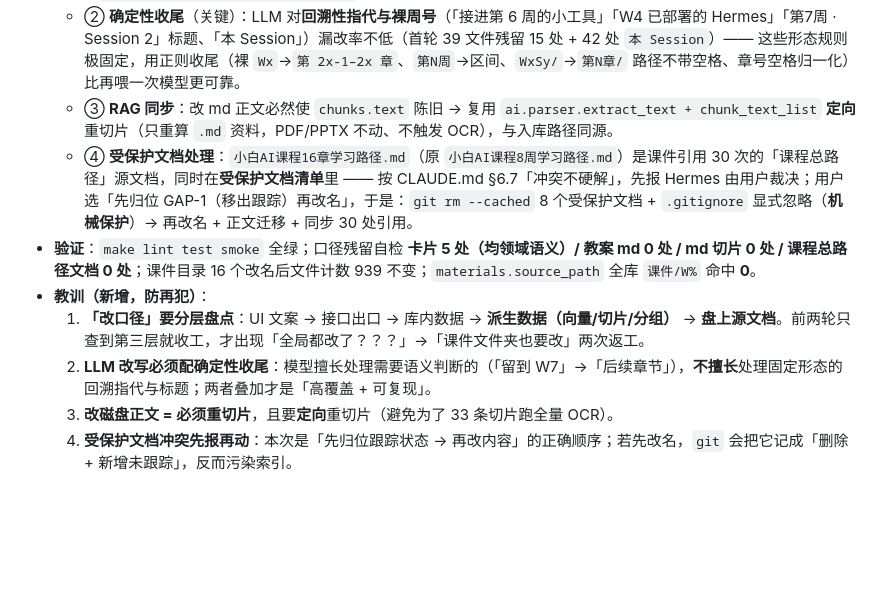
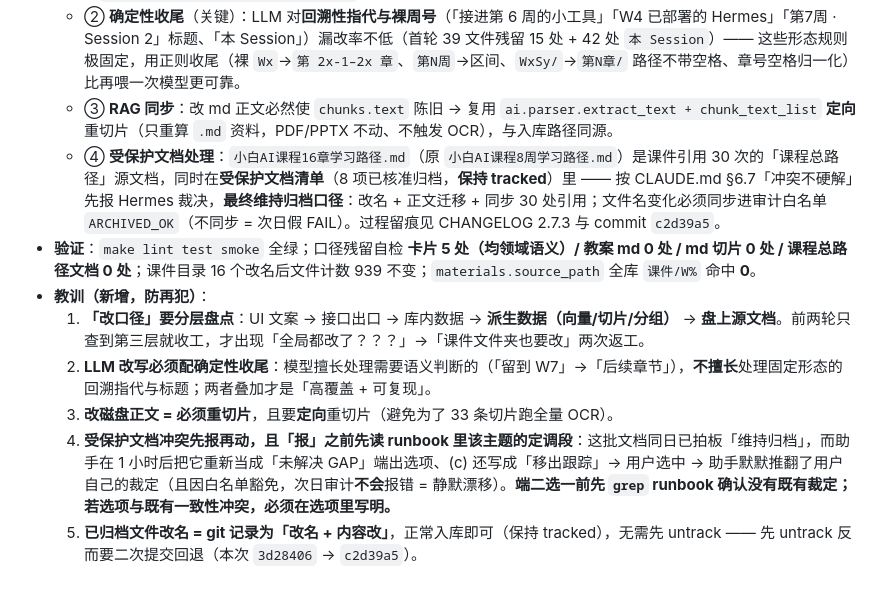
Before and after one commit to xicheng00-create/ai-study-app, a Markdown page: Design-Spec-AI学习小组app.md, the part around the change. Rendered like a GitHub page; blank space fills up the shorter version.

Commit message:
docs(chapter): 修正 2.7.3 记录——受保护文档维持归档（非移出跟踪）
CHANGELOG/Design-Spec 里上一版把「git rm --cached 8 项」记成 GAP-1 结项，
与同日定调（维持归档，保持 tracked）相反，属误操作留痕 → 改为如实记录：
维持归档 + 只同步改名后的白名单；过程留痕指向 c2d39a5 回退。
无代码变更，版本仍 2.7.3。

```diff
--- a/Design-Spec-AI学习小组app.md
+++ b/Design-Spec-AI学习小组app.md
@@ -1288,10 +1288,11 @@ frontend/ index.html · manifest.webmanifest · sw.js · js/{api,auth,learn,quiz
   - ① **LLM 语义改写**：只投喂「含口径串的段块」，模型返回整块替换；**长度比护栏**（0.55~1.7）+ 空块拒收；`temperature=0`、显式关 thinking、逐次记账 `~/.hermes/app-usage/aistudy.jsonl`（`feature=aistudy:chapter-naming-*`）。
   - ② **确定性收尾**（关键）：LLM 对**回溯性指代与裸周号**（「接进第 6 周的小工具」「W4 已部署的 Hermes」「第7周 · Session 2」标题、「本 Session」）漏改率不低（首轮 39 文件残留 15 处 + 42 处 `本 Session`）—— 这些形态规则极固定，用正则收尾（裸 `Wx`→`第 2x-1–2x 章`、`第N周`→区间、`WxSy/`→`第N章/` 路径不带空格、章号空格归一化）比再喂一次模型更可靠。
   - ③ **RAG 同步**：改 md 正文必然使 `chunks.text` 陈旧 → 复用 `ai.parser.extract_text + chunk_text_list` **定向**重切片（只重算 `.md` 资料，PDF/PPTX 不动、不触发 OCR），与入库路径同源。
-  - ④ **受保护文档处理**：`小白AI课程16章学习路径.md`（原 `小白AI课程8周学习路径.md`）是课件引用 30 次的「课程总路径」源文档，同时在**受保护文档清单**里 —— 按 CLAUDE.md §6.7「冲突不硬解」，先报 Hermes 由用户裁决；用户选「先归位 GAP-1（移出跟踪）再改名」，于是：`git rm --cached` 8 个受保护文档 + `.gitignore` 显式忽略（**机械保护**）→ 再改名 + 正文迁移 + 同步 30 处引用。
+  - ④ **受保护文档处理**：`小白AI课程16章学习路径.md`（原 `小白AI课程8周学习路径.md`）是课件引用 30 次的「课程总路径」源文档，同时在**受保护文档清单**（8 项已核准归档，**保持 tracked**）里 —— 按 CLAUDE.md §6.7「冲突不硬解」先报 Hermes 裁决，**最终维持归档口径**：改名 + 正文迁移 + 同步 30 处引用；文件名变化必须同步进审计白名单 `ARCHIVED_OK`（不同步 = 次日假 FAIL）。过程留痕见 CHANGELOG 2.7.3 与 commit `c2d39a5`。
 - **验证**：`make lint test smoke` 全绿；口径残留自检 **卡片 5 处（均领域语义）/ 教案 md 0 处 / md 切片 0 处 / 课程总路径文档 0 处**；课件目录 16 个改名后文件计数 939 不变；`materials.source_path` 全库 `课件/W%` 命中 **0**。
 - **教训（新增，防再犯）**：
   1. **「改口径」要分层盘点**：UI 文案 → 接口出口 → 库内数据 → **派生数据（向量/切片/分组）** → **盘上源文档**。前两轮只查到第三层就收工，才出现「全局都改了？？？」→「课件文件夹也要改」两次返工。
   2. **LLM 改写必须配确定性收尾**：模型擅长处理需要语义判断的（「留到 W7」→「后续章节」），**不擅长**处理固定形态的回溯指代与标题；两者叠加才是「高覆盖 + 可复现」。
   3. **改磁盘正文 = 必须重切片**，且要**定向**重切片（避免为了 33 条切片跑全量 OCR）。
-  4. **受保护文档冲突先报再动**：本次是「先归位跟踪状态 → 再改内容」的正确顺序；若先改名，`git` 会把它记成「删除 + 新增未跟踪」，反而污染索引。
+  4. **受保护文档冲突先报再动，且「报」之前先读 runbook 里该主题的定调段**：这批文档同日已拍板「维持归档」，而助手在 1 小时后把它重新当成「未解决 GAP」端出选项、(c) 还写成「移出跟踪」→ 用户选中 → 助手默默推翻了用户自己的裁定（且因白名单豁免，次日审计**不会**报错 = 静默漂移）。**端二选一前先 `grep` runbook 确认没有既有裁定；若选项与既有一致性冲突，必须在选项里写明。**
+  5. **已归档文件改名 = git 记录为「改名 + 内容改」**，正常入库即可（保持 tracked），无需先 untrack —— 先 untrack 反而要二次提交回退（本次 `3d28406` → `c2d39a5`）。
```
Also changed, not shown: CHANGELOG.md (+2 -1 lines).
